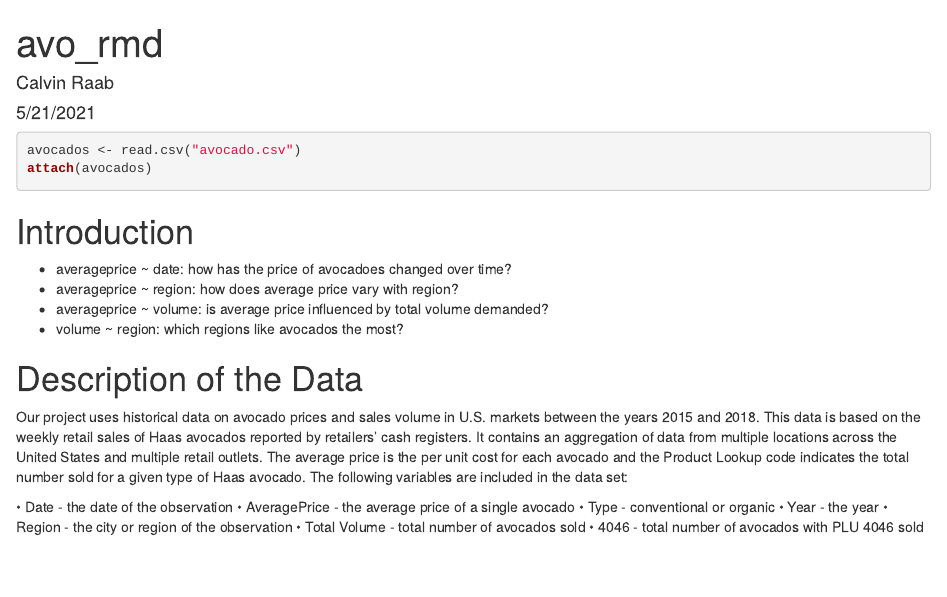
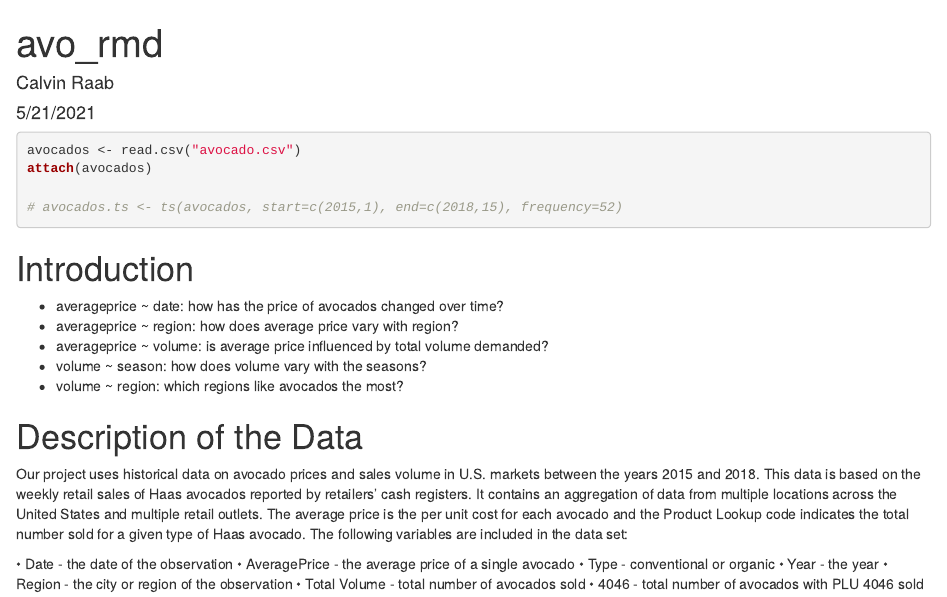
Before and after one commit to calvinraab/Avocado-Analysis, an R Markdown document (avocado_rmd.Rmd): the page in a window 1100 px wide, from its top. Rendered offline with R 4.5, knitr and Pandoc, with nearby package versions.

Commit message:
description + ts

````diff
--- a/avocado_rmd.Rmd
+++ b/avocado_rmd.Rmd
@@ -12,16 +12,17 @@ knitr::opts_chunk$set(echo = TRUE)
 ```{r}
 avocados <- read.csv("avocado.csv")
 attach(avocados)
+
+# avocados.ts <- ts(avocados, start=c(2015,1), end=c(2018,15), frequency=52)
 ```
 
 # Introduction
 
-- averageprice ~ date: how has the price of avocadoes changed over time?
+- averageprice ~ date: how has the price of avocados changed over time?
 - averageprice ~ region: how does average price vary with region?
 - averageprice ~ volume: is average price influenced by total volume demanded?
+- volume ~ season: how does volume vary with the seasons?
 - volume ~ region: which regions like avocados the most?
-
-
 
 # Description of the Data
 
````
